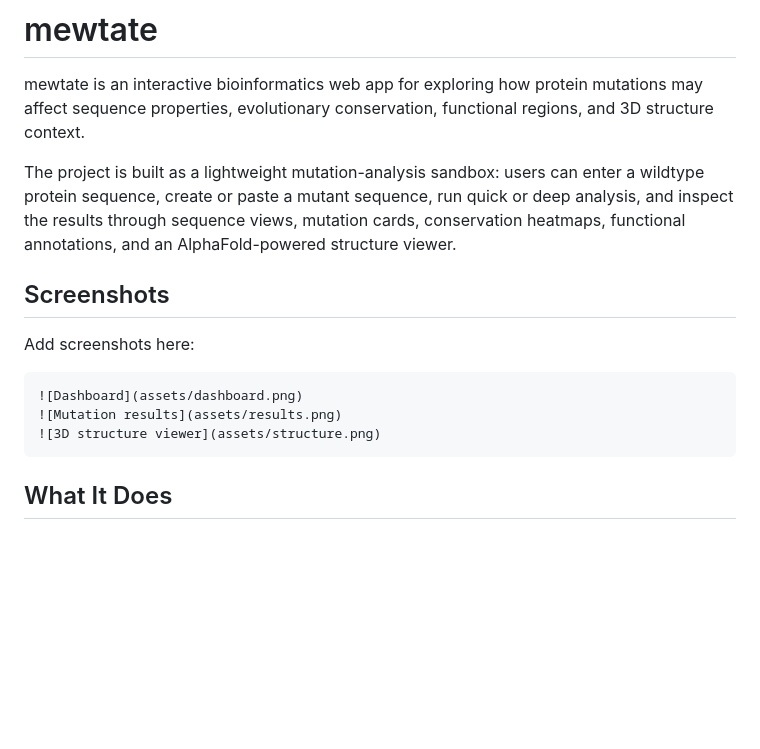
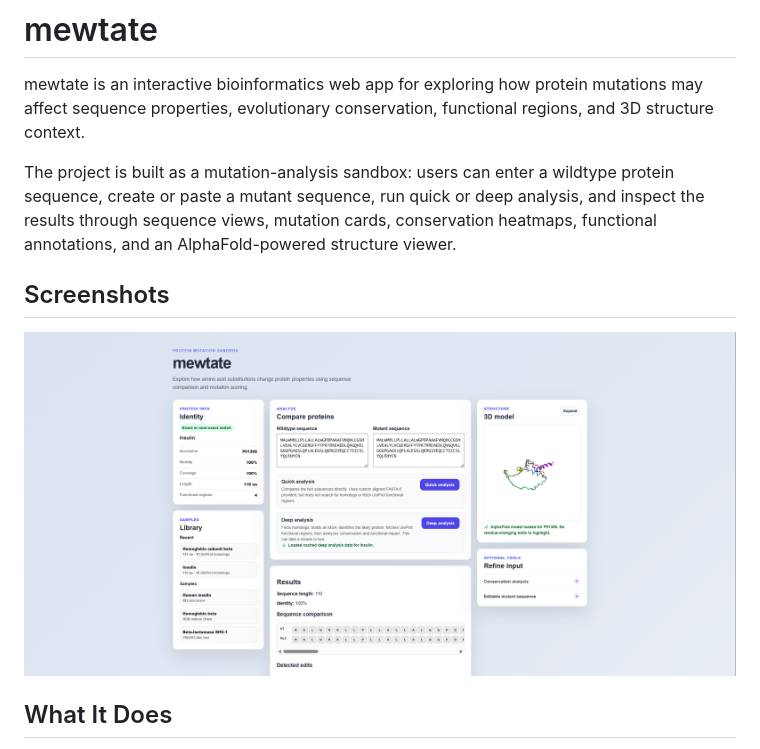
Before and after one commit to Buuber28/mewtate, a Markdown page: README.md, the part around one of its changes. GitHub-like rendering; blank space fills up the shorter version.

````diff
--- a/README.md
+++ b/README.md
@@ -2,17 +2,11 @@
 
 mewtate is an interactive bioinformatics web app for exploring how protein mutations may affect sequence properties, evolutionary conservation, functional regions, and 3D structure context.
 
-The project is built as a lightweight mutation-analysis sandbox: users can enter a wildtype protein sequence, create or paste a mutant sequence, run quick or deep analysis, and inspect the results through sequence views, mutation cards, conservation heatmaps, functional annotations, and an AlphaFold-powered structure viewer.
+The project is built as a  mutation-analysis sandbox: users can enter a wildtype protein sequence, create or paste a mutant sequence, run quick or deep analysis, and inspect the results through sequence views, mutation cards, conservation heatmaps, functional annotations, and an AlphaFold-powered structure viewer.
 
 ## Screenshots
 
-Add screenshots here:
-
-```md
-![Dashboard](assets/dashboard.png)
-![Mutation results](assets/results.png)
-![3D structure viewer](assets/structure.png)
-```
+![Dashboard](figures/scr1All.png)
 
 ## What It Does
 
````
Also changed, not shown: other parts of README.md (+0 -114 lines).
